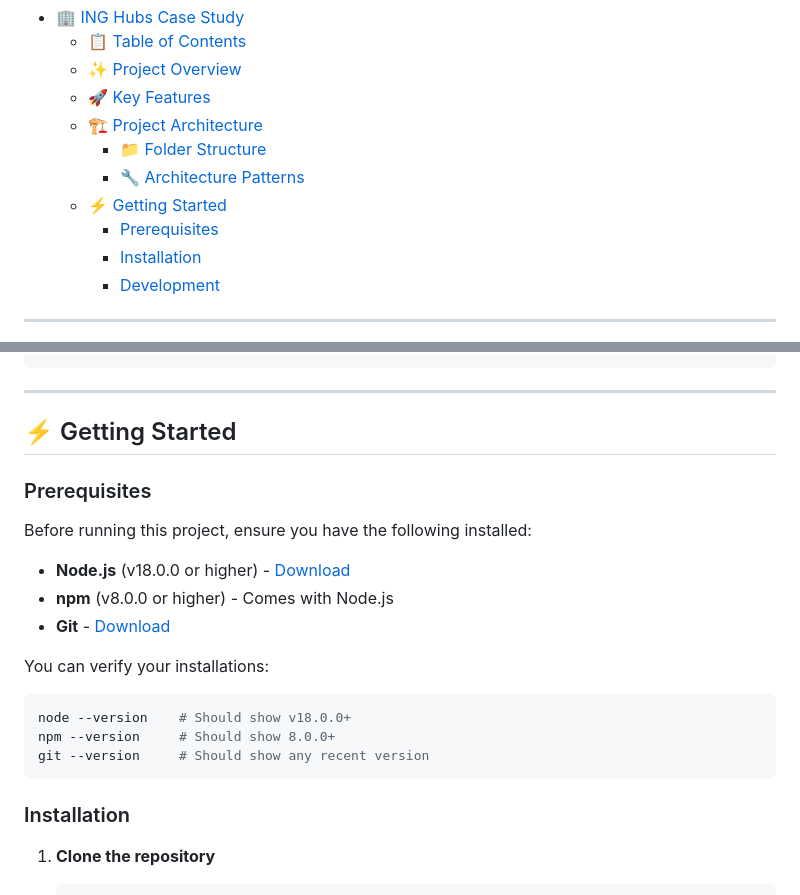
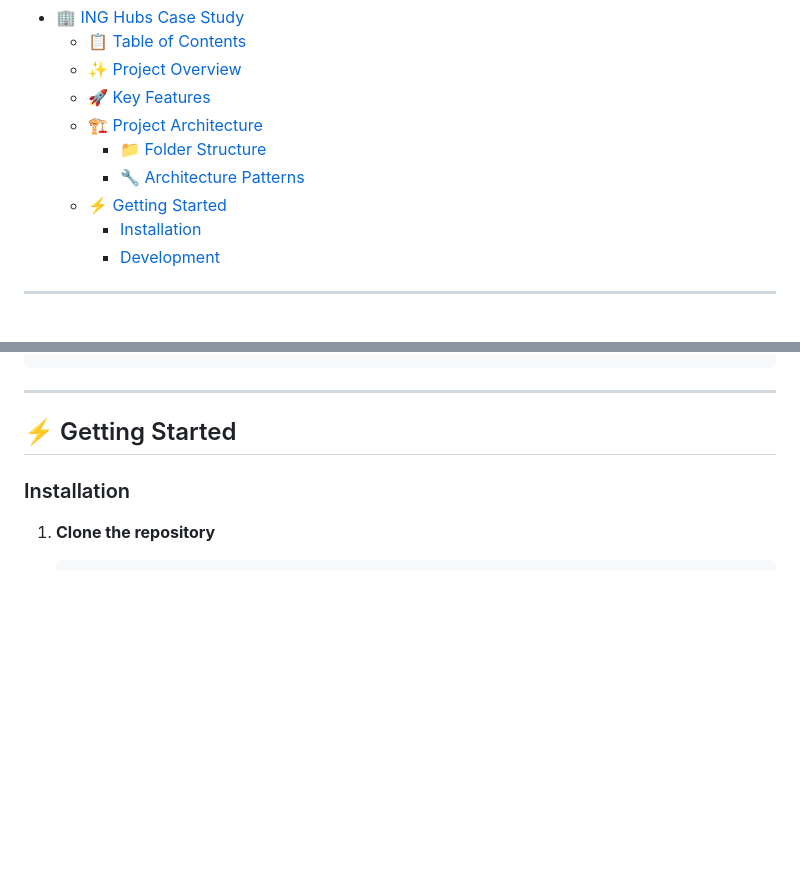
Before and after one commit to berkozturk97/ing-hubs-case-study, a Markdown page: README.md, 2 parts joined by grey strips. GitHub-like rendering; blank space fills up the shorter version.

Commit message:
docs(readme): delete prerequisites and finish case

````diff
--- a/README.md
+++ b/README.md
@@ -26,7 +26,6 @@
     - [📁 Folder Structure](#-folder-structure)
     - [🔧 Architecture Patterns](#-architecture-patterns)
   - [⚡ Getting Started](#-getting-started)
-    - [Prerequisites](#prerequisites)
     - [Installation](#installation)
     - [Development](#development)
 ---
@@ -121,22 +120,6 @@ src/
 
 ## ⚡ Getting Started
 
-### Prerequisites
-
-Before running this project, ensure you have the following installed:
-
-- **Node.js** (v18.0.0 or higher) - [Download](https://nodejs.org/)
-- **npm** (v8.0.0 or higher) - Comes with Node.js
-- **Git** - [Download](https://git-scm.com/)
-
-You can verify your installations:
-
-```bash
-node --version    # Should show v18.0.0+
-npm --version     # Should show 8.0.0+
-git --version     # Should show any recent version
-```
-
 ### Installation
 
 1. **Clone the repository**
````
